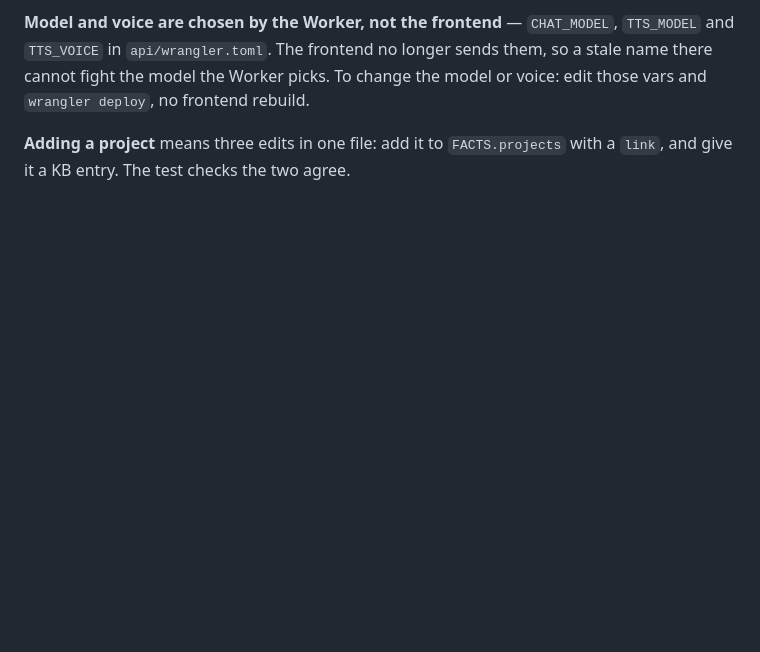
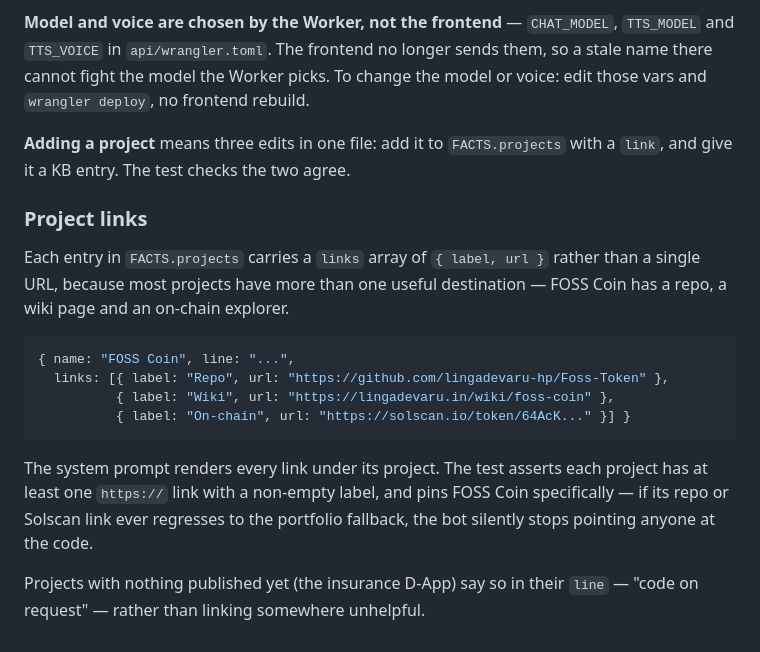
Before and after one commit to lingadevaru-hp/chatt-app, a Markdown page: docs/PRODUCTION.md, the part around the change. GitHub-like rendering; blank space fills up the shorter version.

Commit message:
docs: describe the project links shape

````diff
--- a/docs/PRODUCTION.md
+++ b/docs/PRODUCTION.md
@@ -304,3 +304,24 @@ the model or voice: edit those vars and `wrangler deploy`, no frontend rebuild.
 
 **Adding a project** means three edits in one file: add it to `FACTS.projects`
 with a `link`, and give it a KB entry. The test checks the two agree.
+
+### Project links
+
+Each entry in `FACTS.projects` carries a `links` array of `{ label, url }`
+rather than a single URL, because most projects have more than one useful
+destination — FOSS Coin has a repo, a wiki page and an on-chain explorer.
+
+```js
+{ name: "FOSS Coin", line: "...",
+  links: [{ label: "Repo", url: "https://github.com/lingadevaru-hp/Foss-Token" },
+          { label: "Wiki", url: "https://lingadevaru.in/wiki/foss-coin" },
+          { label: "On-chain", url: "https://solscan.io/token/64AcK..." }] }
+```
+
+The system prompt renders every link under its project. The test asserts each
+project has at least one `https://` link with a non-empty label, and pins FOSS
+Coin specifically — if its repo or Solscan link ever regresses to the
+portfolio fallback, the bot silently stops pointing anyone at the code.
+
+Projects with nothing published yet (the insurance D-App) say so in their
+`line` — "code on request" — rather than linking somewhere unhelpful.
````
